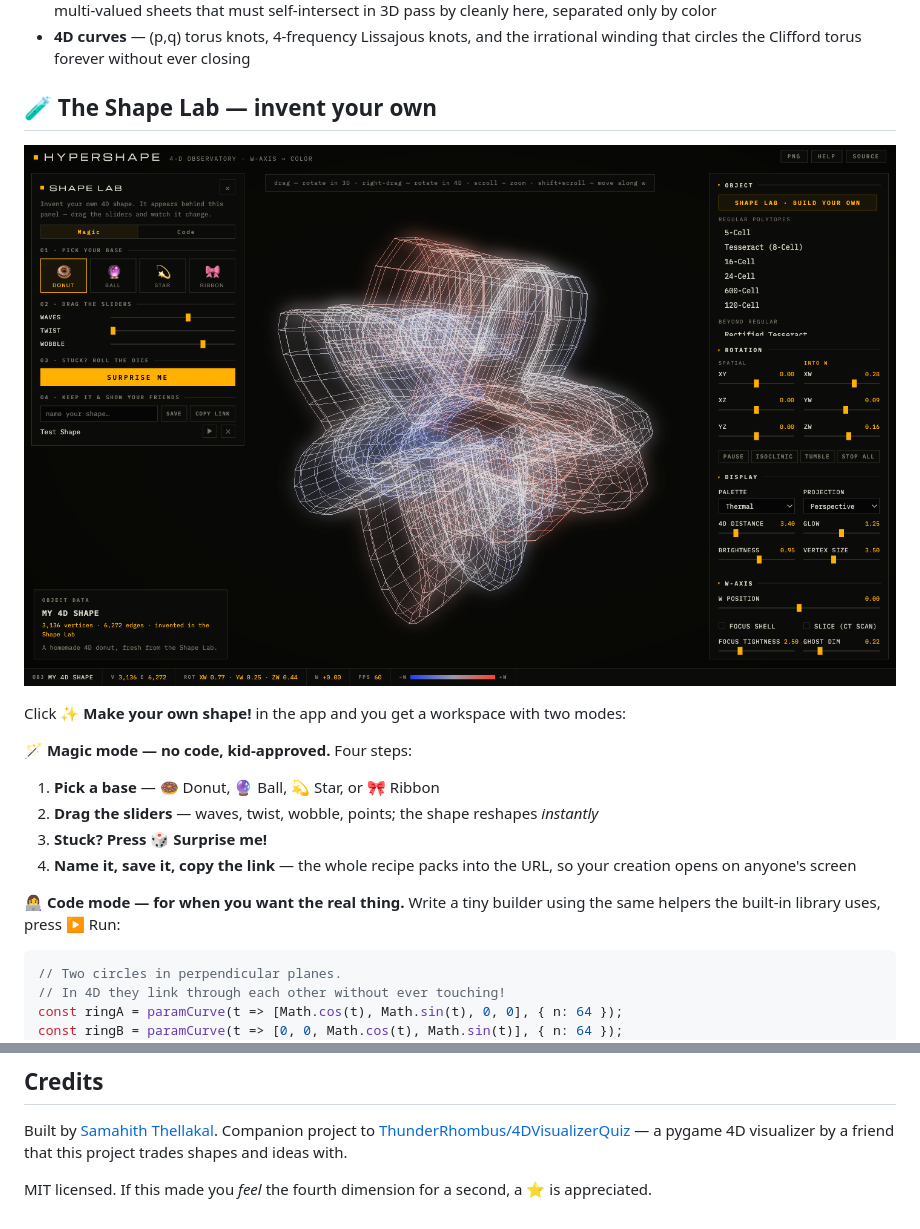
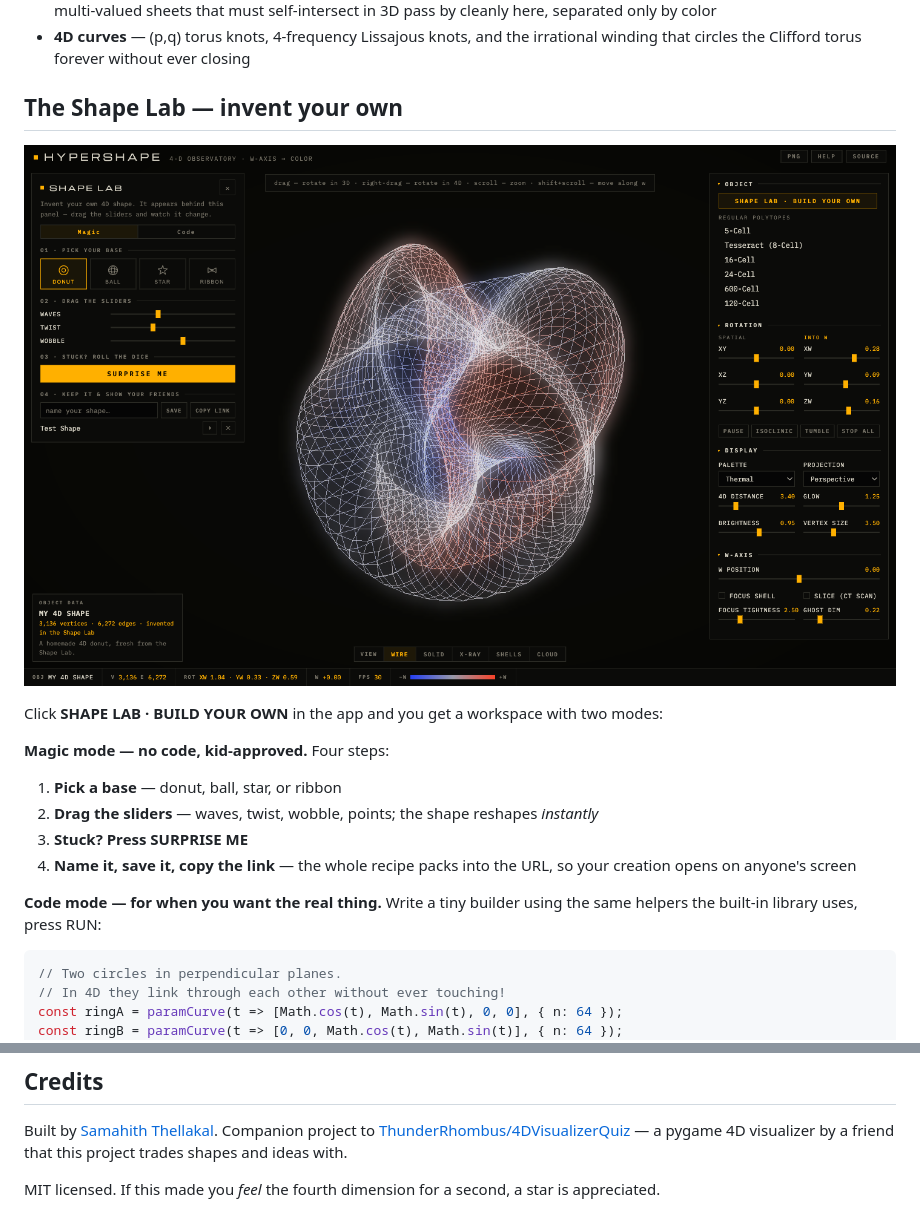
Before and after one commit to MowkE/HYPERSHAPE, a Markdown page: README.md, 2 parts joined by grey strips. Drawn GitHub-style; pictures changed too: docs/screenshots/shape-lab.png.

Commit message:
Design: replace the last emoji with monochrome line icons
The Shape Lab base pictograms are now inline SVG line drawings that
inherit the instrument palette (dim gray, amber when active); README
sheds its emoji too.

Co-Authored-By: Claude Fable 5 <noreply@anthropic.com>

````diff
--- a/README.md
+++ b/README.md
@@ -32,19 +32,19 @@ Every point of a 4D object has coordinates **(x, y, z, w)**. Your screen can sho
 - **Riemann surfaces** — the graphs of √z, log z, z², z³, 1/z, eᶻ, sin z, and the Joukowski airfoil map z + 1/z live in ℝ⁴ = ℂ²; multi-valued sheets that must self-intersect in 3D pass by cleanly here, separated only by color
 - **4D curves** — (p,q) torus knots, 4-frequency Lissajous knots, and the irrational winding that circles the Clifford torus forever without ever closing
 
-## 🧪 The Shape Lab — invent your own
+## The Shape Lab — invent your own
 
 ![Shape Lab](docs/screenshots/shape-lab.png)
 
-Click **✨ Make your own shape!** in the app and you get a workspace with two modes:
+Click **SHAPE LAB · BUILD YOUR OWN** in the app and you get a workspace with two modes:
 
-**🪄 Magic mode — no code, kid-approved.** Four steps:
-1. **Pick a base** — 🍩 Donut, 🔮 Ball, 💫 Star, or 🎀 Ribbon
+**Magic mode — no code, kid-approved.** Four steps:
+1. **Pick a base** — donut, ball, star, or ribbon
 2. **Drag the sliders** — waves, twist, wobble, points; the shape reshapes *instantly*
-3. **Stuck? Press 🎲 Surprise me!**
+3. **Stuck? Press SURPRISE ME**
 4. **Name it, save it, copy the link** — the whole recipe packs into the URL, so your creation opens on anyone's screen
 
-**👩‍💻 Code mode — for when you want the real thing.** Write a tiny builder using the same helpers the built-in library uses, press ▶ Run:
+**Code mode — for when you want the real thing.** Write a tiny builder using the same helpers the built-in library uses, press RUN:
 
 ```js
 // Two circles in perpendicular planes.
@@ -111,4 +111,4 @@ desktop/               Python + ModernGL desktop visualizer
 
 Built by [Samahith Thellakal](https://github.com/MowkE). Companion project to [ThunderRhombus/4DVisualizerQuiz](https://github.com/ThunderRhombus/4DVisualizerQuiz) — a pygame 4D visualizer by a friend that this project trades shapes and ideas with.
 
-MIT licensed. If this made you *feel* the fourth dimension for a second, a ⭐ is appreciated.
+MIT licensed. If this made you *feel* the fourth dimension for a second, a star is appreciated.
````
Also changed, not shown: other parts of README.md (+2 -2 lines), 2 other files.
